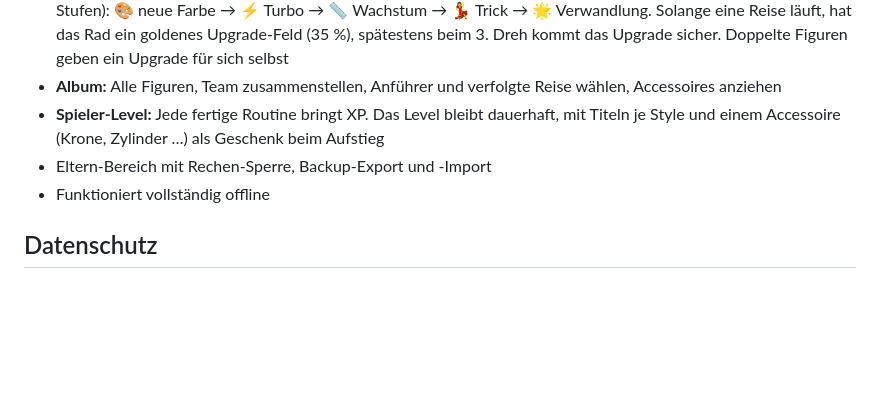
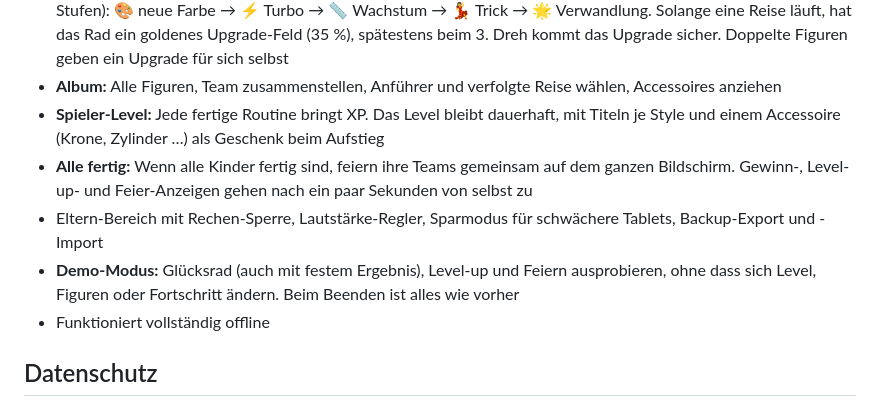
Before and after one commit to s84n/Ticky, a Markdown page: README.md, the part around the change. GitHub-like rendering; blank space fills up the shorter version.

Commit message:
README: Demo-Modus, Lautstärke, Sparmodus und gemeinsame Feier
Co-Authored-By: Claude Opus 5.5 <noreply@anthropic.com>

```diff
--- a/README.md
+++ b/README.md
@@ -10,7 +10,9 @@ Ticky ist eine installierbare Web-App (PWA), mit der Kinder ihre Morgen- und Abe
 - **Upgrade-Reise:** Jede neue Figur bringt eine Reise mit (Standard 2, Magisch 3, Legendär 4, Mythisch/Geheim 5 Stufen): 🎨 neue Farbe → ⚡ Turbo → 📏 Wachstum → 💃 Trick → 🌟 Verwandlung. Solange eine Reise läuft, hat das Rad ein goldenes Upgrade-Feld (35 %), spätestens beim 3. Dreh kommt das Upgrade sicher. Doppelte Figuren geben ein Upgrade für sich selbst
 - **Album:** Alle Figuren, Team zusammenstellen, Anführer und verfolgte Reise wählen, Accessoires anziehen
 - **Spieler-Level:** Jede fertige Routine bringt XP. Das Level bleibt dauerhaft, mit Titeln je Style und einem Accessoire (Krone, Zylinder …) als Geschenk beim Aufstieg
-- Eltern-Bereich mit Rechen-Sperre, Backup-Export und -Import
+- **Alle fertig:** Wenn alle Kinder fertig sind, feiern ihre Teams gemeinsam auf dem ganzen Bildschirm. Gewinn-, Level-up- und Feier-Anzeigen gehen nach ein paar Sekunden von selbst zu
+- Eltern-Bereich mit Rechen-Sperre, Lautstärke-Regler, Sparmodus für schwächere Tablets, Backup-Export und -Import
+- **Demo-Modus:** Glücksrad (auch mit festem Ergebnis), Level-up und Feiern ausprobieren, ohne dass sich Level, Figuren oder Fortschritt ändern. Beim Beenden ist alles wie vorher
 - Funktioniert vollständig offline
 
 ## Datenschutz
```
